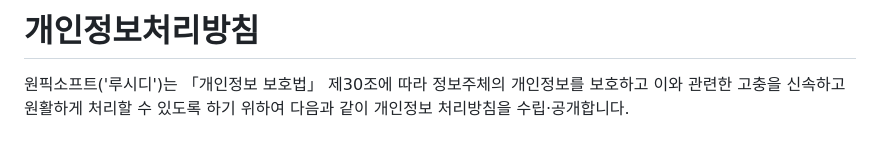
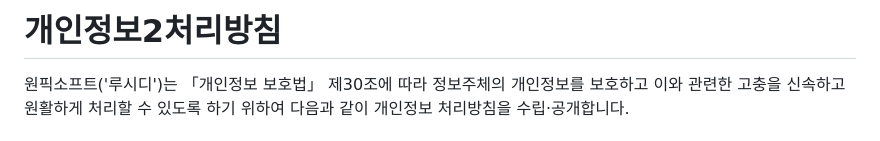
Before and after one commit to onepick-soft/onepick-soft.github.io, a Markdown page: onepick-dream/PRIVACY_POLICY.md, the part around the change. GitHub-like rendering.

```diff
--- a/onepick-dream/PRIVACY_POLICY.md
+++ b/onepick-dream/PRIVACY_POLICY.md
@@ -1,4 +1,4 @@
-# 개인정보처리방침
+# 개인정보2처리방침
 
 원픽소프트('루시디')는 「개인정보 보호법」 제30조에 따라 정보주체의 개인정보를 보호하고 이와 관련한 고충을 신속하고 원활하게 처리할 수 있도록 하기 위하여 다음과 같이 개인정보 처리방침을 수립·공개합니다.
 
```
